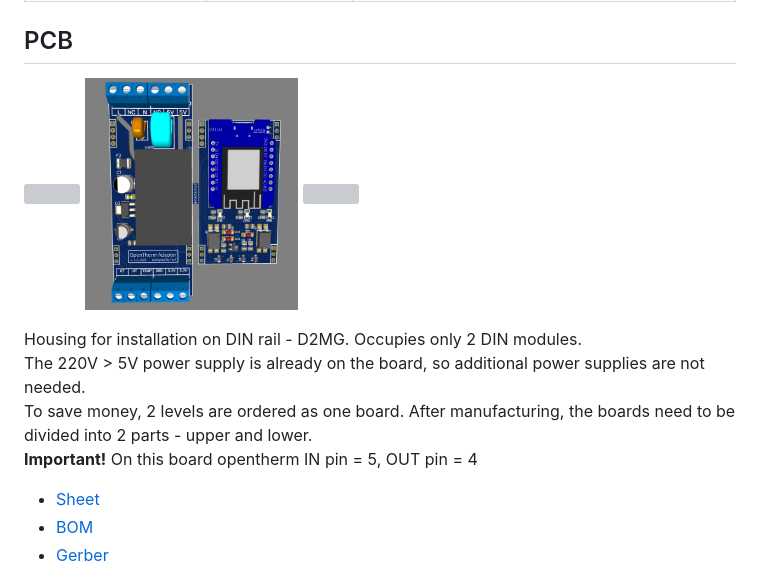
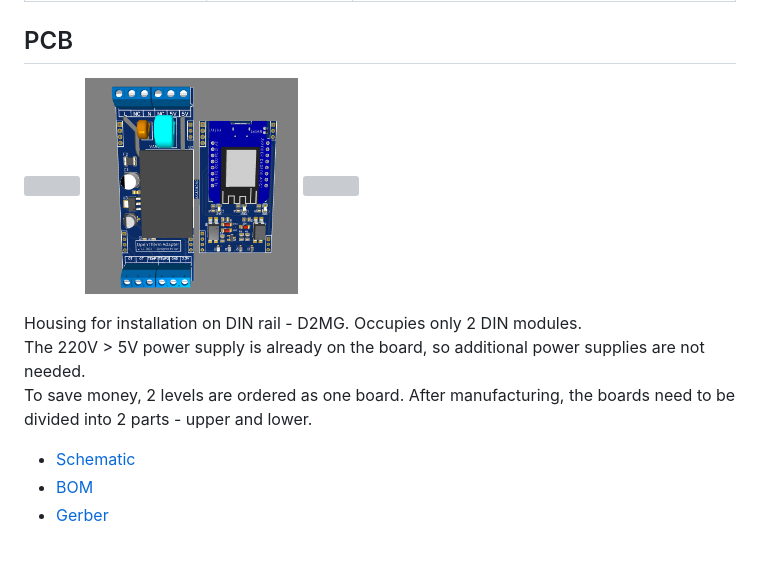
Before and after one commit to Laxilef/OTGateway, a Markdown page: README.md, the part around the change. Rendered like a GitHub page; pictures changed too: assets/pcb_3d.png; blank space fills up the shorter version; grey boxes are pictures that could not be loaded.

Commit message:
upd pcb

```diff
--- a/README.md
+++ b/README.md
@@ -40,9 +40,9 @@
 Housing for installation on DIN rail - D2MG. Occupies only 2 DIN modules.<br>
 The 220V > 5V power supply is already on the board, so additional power supplies are not needed.<br>
 To save money, 2 levels are ordered as one board. After manufacturing, the boards need to be divided into 2 parts - upper and lower.<br>
-**Important!** On this board opentherm IN pin = 5, OUT pin = 4
+<!-- **Important!** On this board opentherm IN pin = 5, OUT pin = 4 -->
 
-- [Sheet](/assets/sheet.pdf)
+- [Schematic](/assets/Schematic.pdf)
 - [BOM](/assets/BOM.xlsx)
 - [Gerber](/assets/gerber.zip)
 
```
Also changed, not shown: 6 other files.
